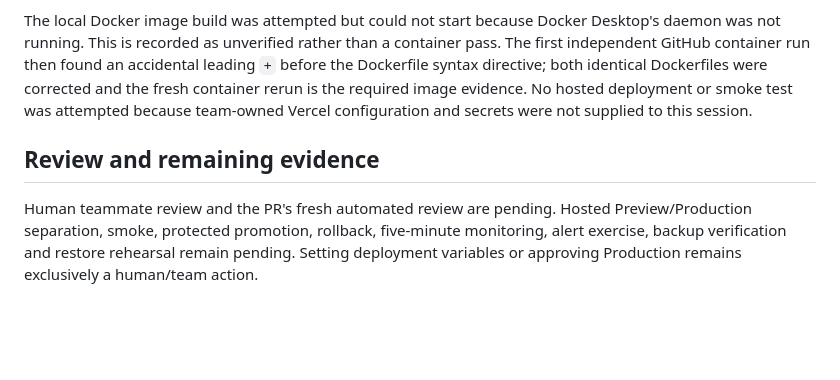
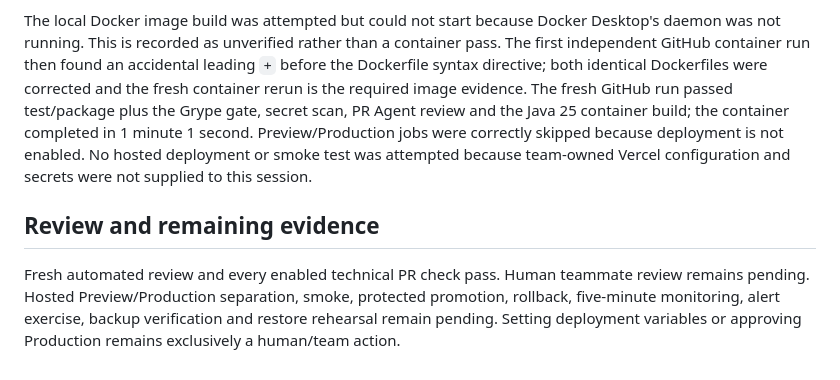
Before and after one commit to CS3227-2610-MP3-FacilityFlowAI/CS3227-2610-MP3, a Markdown page: logs/2026-10-18-ci-cd.md, the part around the change. GitHub-like rendering; blank space fills up the shorter version.

```diff
--- a/logs/2026-10-18-ci-cd.md
+++ b/logs/2026-10-18-ci-cd.md
@@ -60,12 +60,16 @@ Desktop's daemon was not running. This is recorded as unverified rather than a
 container pass. The first independent GitHub container run then found an
 accidental leading `+` before the Dockerfile syntax directive; both identical
 Dockerfiles were corrected and the fresh container rerun is the required image
-evidence. No hosted deployment or smoke test was attempted because
+evidence. The fresh GitHub run passed test/package plus the Grype gate, secret
+scan, PR Agent review and the Java 25 container build; the container completed
+in 1 minute 1 second. Preview/Production jobs were correctly skipped because
+deployment is not enabled. No hosted deployment or smoke test was attempted because
 team-owned Vercel configuration and secrets were not supplied to this session.
 
 ## Review and remaining evidence
 
-Human teammate review and the PR's fresh automated review are pending. Hosted
+Fresh automated review and every enabled technical PR check pass. Human teammate
+review remains pending. Hosted
 Preview/Production separation, smoke, protected promotion, rollback, five-minute
 monitoring, alert exercise, backup verification and restore rehearsal remain
 pending. Setting deployment variables or approving Production remains exclusively
```
Also changed, not shown: logs/handoffs/2026-10-18-ci-cd.md (+3 -3 lines).
